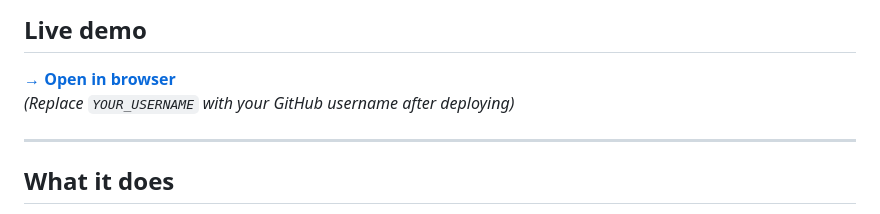
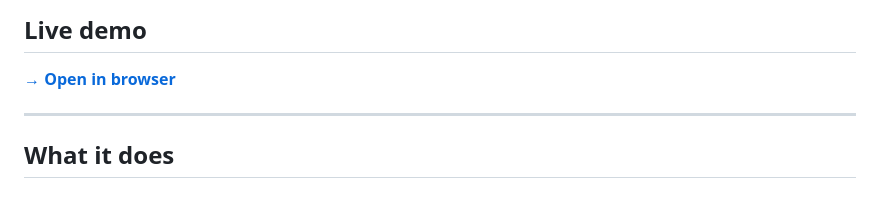
Before and after one commit to shrutmpatil/IPv4-Class-Analyser, a Markdown page: README.md, the part around the change. GitHub-like rendering.

Commit message:
Update live demo instructions in README
Removed placeholder text for GitHub username in live demo section.

```diff
--- a/README.md
+++ b/README.md
@@ -12,7 +12,6 @@
 ## Live demo
 
 **[→ Open in browser](https://shrutmpatil.github.io/IPv4-Class-Analyser/)**
-*(Replace `YOUR_USERNAME` with your GitHub username after deploying)*
 
 ---
 
```
